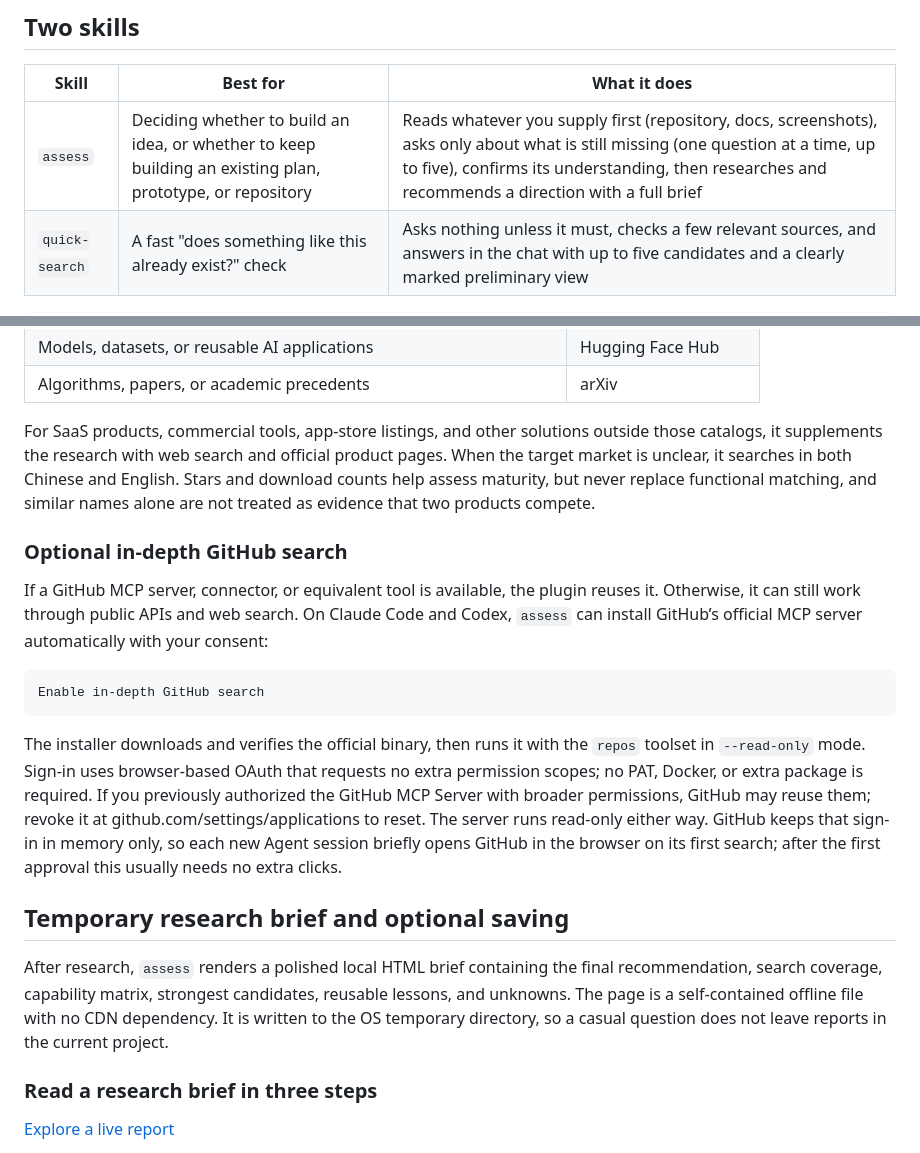
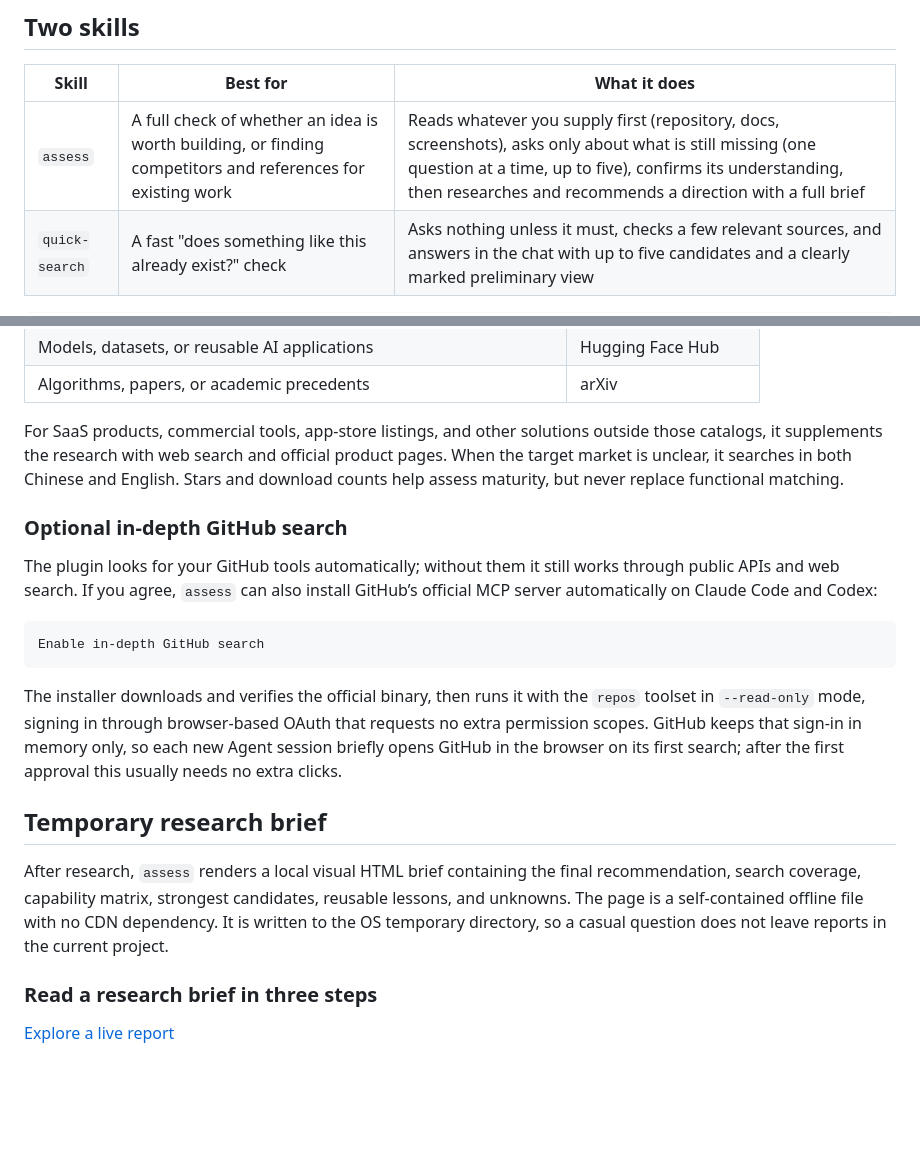
Before and after one commit to user-w-ui/search-before-build, a Markdown page: README.md, 2 parts joined by grey strips. GitHub-like rendering; blank space fills up the shorter version.

Commit message:
Align the English README with the simplified Chinese one
Co-Authored-By: Claude Opus 5.5 <noreply@anthropic.com>

````diff
--- a/README.md
+++ b/README.md
@@ -55,7 +55,7 @@ It ends with a clear recommendation that you remain free to override:
 
 | Skill | Best for | What it does |
 | --- | --- | --- |
-| `assess` | Deciding whether to build an idea, or whether to keep building an existing plan, prototype, or repository | Reads whatever you supply first (repository, docs, screenshots), asks only about what is still missing (one question at a time, up to five), confirms its understanding, then researches and recommends a direction with a full brief |
+| `assess` | A full check of whether an idea is worth building, or finding competitors and references for existing work | Reads whatever you supply first (repository, docs, screenshots), asks only about what is still missing (one question at a time, up to five), confirms its understanding, then researches and recommends a direction with a full brief |
 | `quick-search` | A fast "does something like this already exist?" check | Asks nothing unless it must, checks a few relevant sources, and answers in the chat with up to five candidates and a clearly marked preliminary view |
 
 ```text
@@ -79,21 +79,21 @@ The plugin first determines what it needs to find, then chooses where to look. I
 | Models, datasets, or reusable AI applications | Hugging Face Hub |
 | Algorithms, papers, or academic precedents | arXiv |
 
-For SaaS products, commercial tools, app-store listings, and other solutions outside those catalogs, it supplements the research with web search and official product pages. When the target market is unclear, it searches in both Chinese and English. Stars and download counts help assess maturity, but never replace functional matching, and similar names alone are not treated as evidence that two products compete.
+For SaaS products, commercial tools, app-store listings, and other solutions outside those catalogs, it supplements the research with web search and official product pages. When the target market is unclear, it searches in both Chinese and English. Stars and download counts help assess maturity, but never replace functional matching.
 
 ### Optional in-depth GitHub search
 
-If a GitHub MCP server, connector, or equivalent tool is available, the plugin reuses it. Otherwise, it can still work through public APIs and web search. On Claude Code and Codex, `assess` can install GitHub’s official MCP server automatically with your consent:
+The plugin looks for your GitHub tools automatically; without them it still works through public APIs and web search. If you agree, `assess` can also install GitHub’s official MCP server automatically on Claude Code and Codex:
 
 ```text
 Enable in-depth GitHub search
 ```
 
-The installer downloads and verifies the official binary, then runs it with the `repos` toolset in `--read-only` mode. Sign-in uses browser-based OAuth that requests no extra permission scopes; no PAT, Docker, or extra package is required. If you previously authorized the GitHub MCP Server with broader permissions, GitHub may reuse them; revoke it at github.com/settings/applications to reset. The server runs read-only either way. GitHub keeps that sign-in in memory only, so each new Agent session briefly opens GitHub in the browser on its first search; after the first approval this usually needs no extra clicks.
+The installer downloads and verifies the official binary, then runs it with the `repos` toolset in `--read-only` mode, signing in through browser-based OAuth that requests no extra permission scopes. GitHub keeps that sign-in in memory only, so each new Agent session briefly opens GitHub in the browser on its first search; after the first approval this usually needs no extra clicks.
 
-## Temporary research brief and optional saving
+## Temporary research brief
 
-After research, `assess` renders a polished local HTML brief containing the final recommendation, search coverage, capability matrix, strongest candidates, reusable lessons, and unknowns. The page is a self-contained offline file with no CDN dependency. It is written to the OS temporary directory, so a casual question does not leave reports in the current project.
+After research, `assess` renders a local visual HTML brief containing the final recommendation, search coverage, capability matrix, strongest candidates, reusable lessons, and unknowns. The page is a self-contained offline file with no CDN dependency. It is written to the OS temporary directory, so a casual question does not leave reports in the current project.
 
 ### Read a research brief in three steps
 
````
